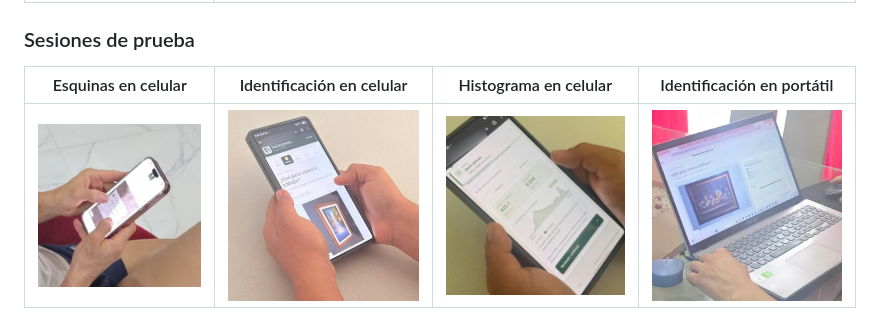
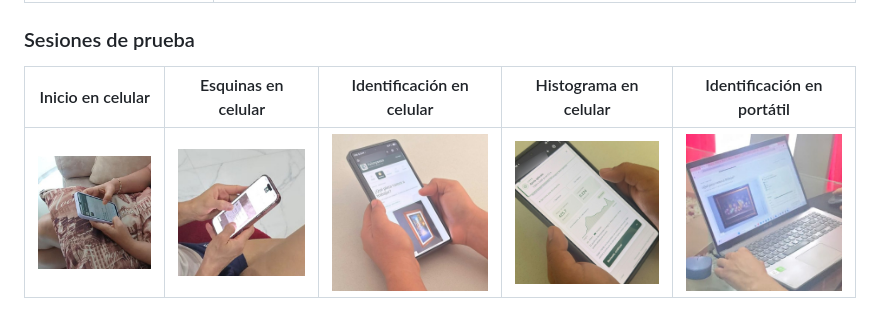
Before and after one commit to juanffff-hub/palimpsesto-pdi, a Markdown page: README.md, the part around the change. GitHub-like rendering; pictures changed too: docs/img/usuarios/usuario_6_celular.jpg (added).

Commit message:
docs: añadir foto de sesión en celular

```diff
--- a/README.md
+++ b/README.md
@@ -600,9 +600,9 @@ Cinco personas probaron la aplicación y se reunieron cinco respuestas a un cues
 
 ### Sesiones de prueba
 
-| Esquinas en celular | Identificación en celular | Histograma en celular | Identificación en portátil |
-|:---:|:---:|:---:|:---:|
-| ![Manos ajustando las esquinas de un documento en un celular](docs/img/usuarios/usuario_1_celular.jpg) | ![Celular en el paso de identificar una pintura](docs/img/usuarios/usuario_2_celular.jpg) | ![Celular con el histograma y las métricas del ajuste](docs/img/usuarios/usuario_3_celular.jpg) | ![Portátil en el paso de identificar una pintura](docs/img/usuarios/usuario_4_portatil.jpg) |
+| Inicio en celular | Esquinas en celular | Identificación en celular | Histograma en celular | Identificación en portátil |
+|:---:|:---:|:---:|:---:|:---:|
+| ![Celular en la pantalla de inicio de Palimpsesto](docs/img/usuarios/usuario_6_celular.jpg) | ![Manos ajustando las esquinas de un documento en un celular](docs/img/usuarios/usuario_1_celular.jpg) | ![Celular en el paso de identificar una pintura](docs/img/usuarios/usuario_2_celular.jpg) | ![Celular con el histograma y las métricas del ajuste](docs/img/usuarios/usuario_3_celular.jpg) | ![Portátil en el paso de identificar una pintura](docs/img/usuarios/usuario_4_portatil.jpg) |
 
 ![Confirmación de una pintura en el computador, con la vista de la cámara difuminada](docs/img/usuarios/usuario_5_portatil.jpg)
 
```
